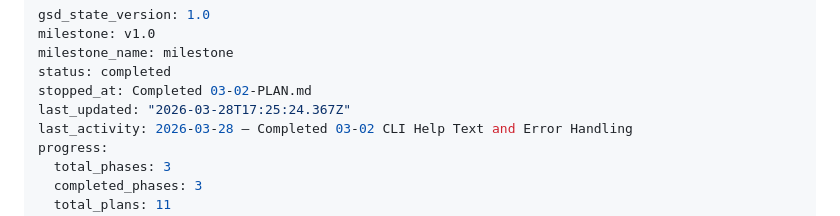
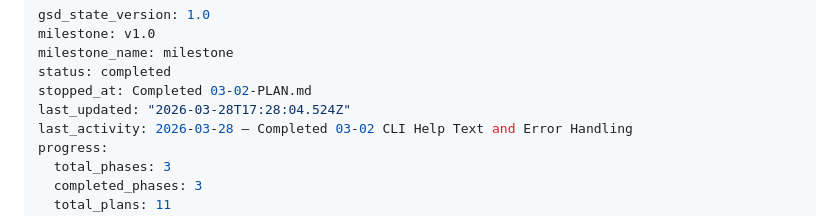
Before and after one commit to bahri-hirfanoglu/wmux, a Markdown page: .planning/STATE.md, the part around the change. Rendered like a GitHub page.

Commit message:
docs(phase-3): complete phase execution — all phases done

```diff
--- a/.planning/STATE.md
+++ b/.planning/STATE.md
@@ -4,7 +4,7 @@ milestone: v1.0
 milestone_name: milestone
 status: completed
 stopped_at: Completed 03-02-PLAN.md
-last_updated: "2026-03-28T17:25:24.367Z"
+last_updated: "2026-03-28T17:28:04.524Z"
 last_activity: 2026-03-28 — Completed 03-02 CLI Help Text and Error Handling
 progress:
   total_phases: 3
```
Also changed, not shown: 1 other file.
